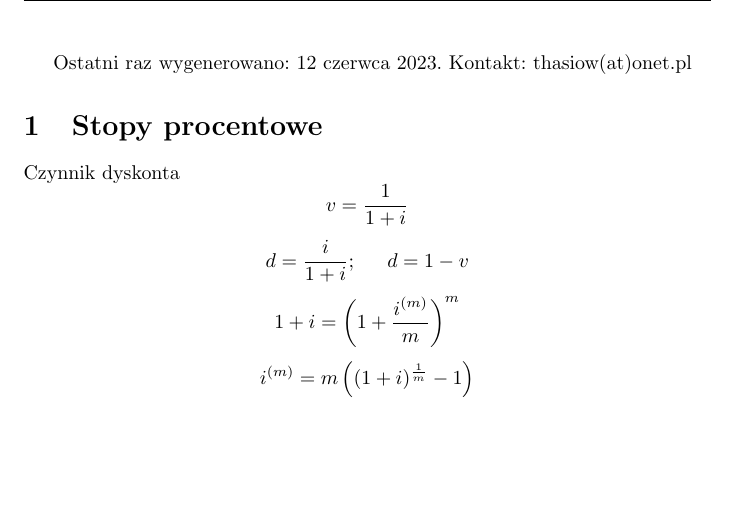
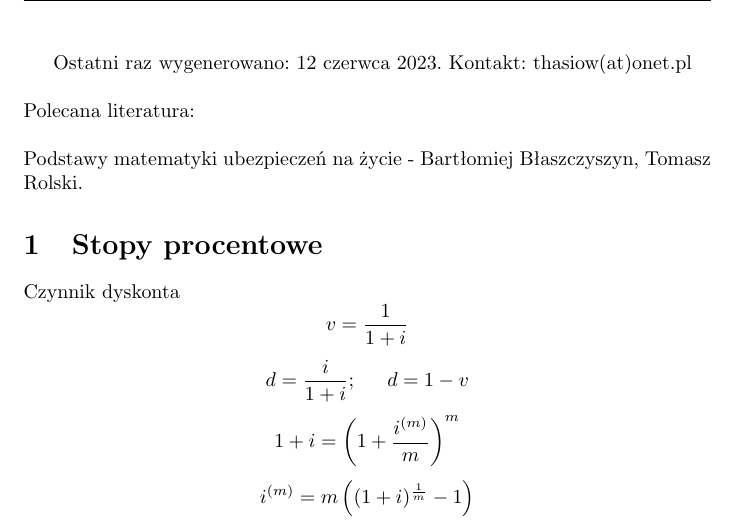
Before and after one commit to TomJohnH/aktuariat-egzaminy, a LaTeX document (LIFE.tex): part of page 1 of 22, cut so that both start at the same text, the shorter picture padded with empty space. Compiled offline with pdfLaTeX; the source files are stored in an older character set and shown here as Unicode.

Commit message:
added reference to Podstawy matematyki ubezpieczeń na życie - Bartłomiej Błaszczyszyn, Tomasz Rolski.

```diff
--- a/LIFE.tex
+++ b/LIFE.tex
@@ -15,6 +15,11 @@
 \fancyhead{}
 \fancyhead[CO,CE]{Matematyka ubezpieczeń życiowych - wzory}
 Ostatni raz wygenerowano: \today. Kontakt: thasiow(at)onet.pl
+\\
+\\
+Polecana literatura:
+\\
+\\ Podstawy matematyki ubezpieczeń na życie - Bartłomiej Błaszczyszyn, Tomasz Rolski.
 \section{Stopy procentowe}
 Czynnik dyskonta
 $$v=\frac{1}{1+i}$$
```
Also changed, not shown: LIFE.pdf.
